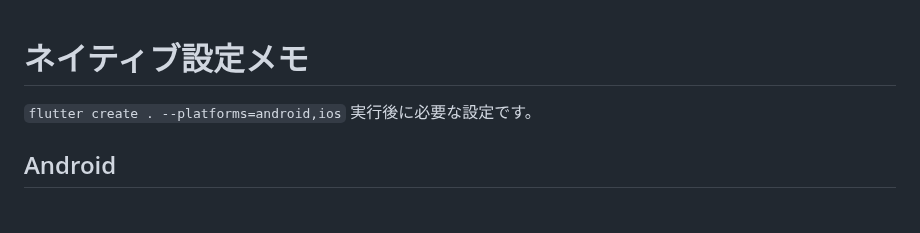
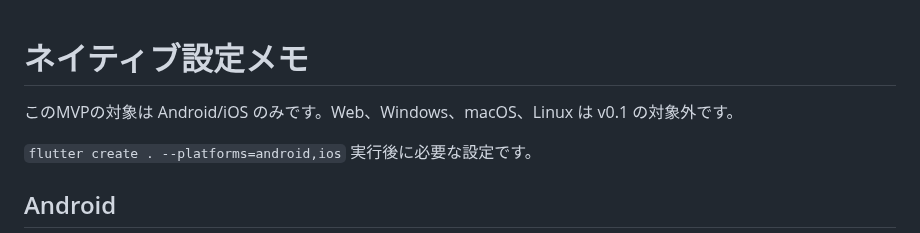
Before and after one commit to neoenox/ashita-motsumono, a Markdown page: docs/NATIVE_SETUP.md, the part around the change. Rendered like a GitHub page; blank space fills up the shorter version.

Commit message:
docs: clarify Android and iOS are the only MVP targets

```diff
--- a/docs/NATIVE_SETUP.md
+++ b/docs/NATIVE_SETUP.md
@@ -1,4 +1,6 @@
 # ネイティブ設定メモ
+
+このMVPの対象は Android/iOS のみです。Web、Windows、macOS、Linux は v0.1 の対象外です。
 
 `flutter create . --platforms=android,ios` 実行後に必要な設定です。
 
```
